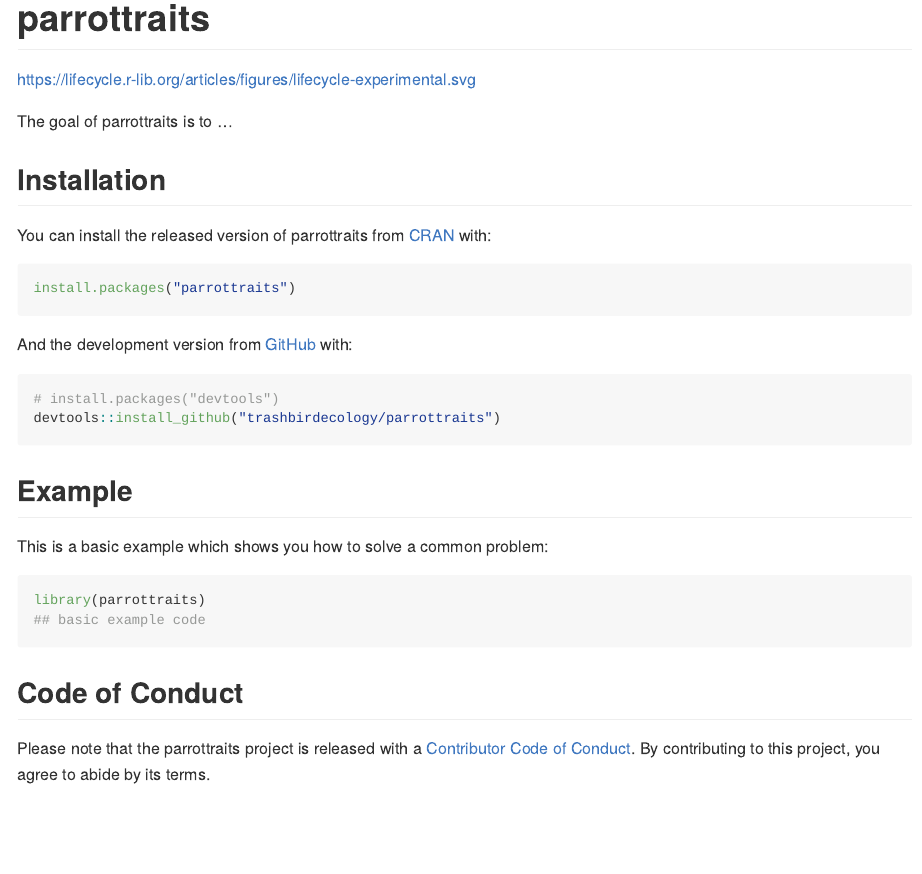
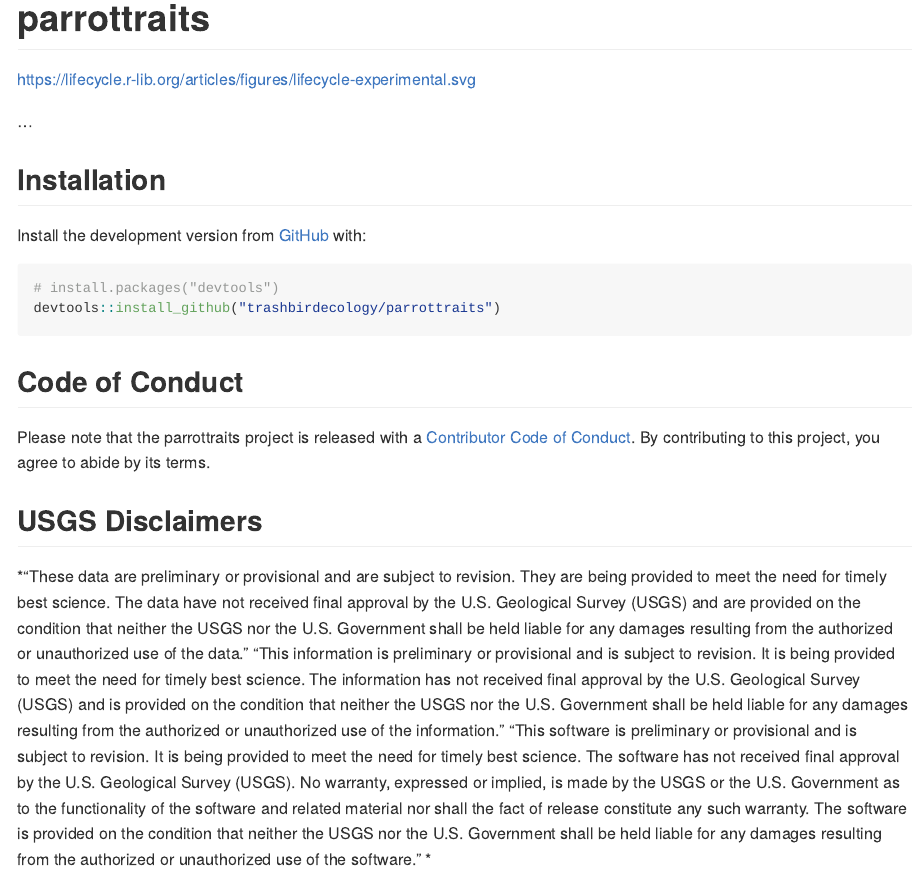
Before and after one commit to trashbirdecology/parrottraits, an R Markdown document (README.Rmd): the page in a window 1100 px wide, from its top. The pictures show the output file README.md that the author committed with the source, drawn offline in the style of GitHub; badge pictures from the web are left out.

Commit message:
add disclaimers

````diff
--- a/README.Rmd
+++ b/README.Rmd
@@ -20,31 +20,31 @@ knitr::opts_chunk$set(
 [![experimental](https://lifecycle.r-lib.org/articles/figures/lifecycle-experimental.svg)](https://lifecycle.r-lib.org/articles/figures/lifecycle-experimental.svg)
 <!-- badges: end -->
 
-The goal of parrottraits is to ...
+...
 
 ## Installation
 
-You can install the released version of parrottraits from [CRAN](https://CRAN.R-project.org) with:
-
-``` r
-install.packages("parrottraits")
-```
-
-And the development version from [GitHub](https://github.com/) with:
+Install the development version from [GitHub](https://github.com/) with:
 
 ``` r
 # install.packages("devtools")
 devtools::install_github("trashbirdecology/parrottraits")
 ```
-## Example
+<!-- ## Example -->
 
-This is a basic example which shows you how to solve a common problem:
 
-```{r example}
-library(parrottraits)
-## basic example code
-```
+
+<!-- ```{r example} -->
+<!-- library(parrottraits) -->
+
+<!-- ``` -->
 
 
 ## Code of Conduct
 Please note that the parrottraits project is released with a [Contributor Code of Conduct](https://trashbirdecology.github.io/parrottraits//CODE_OF_CONDUCT.html). By contributing to this project, you agree to abide by its terms.
+
+## USGS Disclaimers
+*"These data are preliminary or provisional and are subject to revision. They are being provided to meet the need for timely best science. The data have not received final approval by the U.S. Geological Survey (USGS) and are provided on the condition that neither the USGS nor the U.S. Government shall be held liable for any damages resulting from the authorized or unauthorized use of the data."
+"This information is preliminary or provisional and is subject to revision. It is being provided to meet the need for timely best science. The information has not received final approval by the U.S. Geological Survey (USGS) and is provided on the condition that neither the USGS nor the U.S. Government shall be held liable for any damages resulting from the authorized or unauthorized use of the information."
+"This software is preliminary or provisional and is subject to revision. It is being provided to meet the need for timely best science. The software has not received final approval by the U.S. Geological Survey (USGS). No warranty, expressed or implied, is made by the USGS or the U.S. Government as to the functionality of the software and related material nor shall the fact of release constitute any such warranty. The software is provided on the condition that neither the USGS nor the U.S. Government shall be held liable for any damages resulting from the authorized or unauthorized use of the software."
+*
````
Also changed, not shown: README.md.
